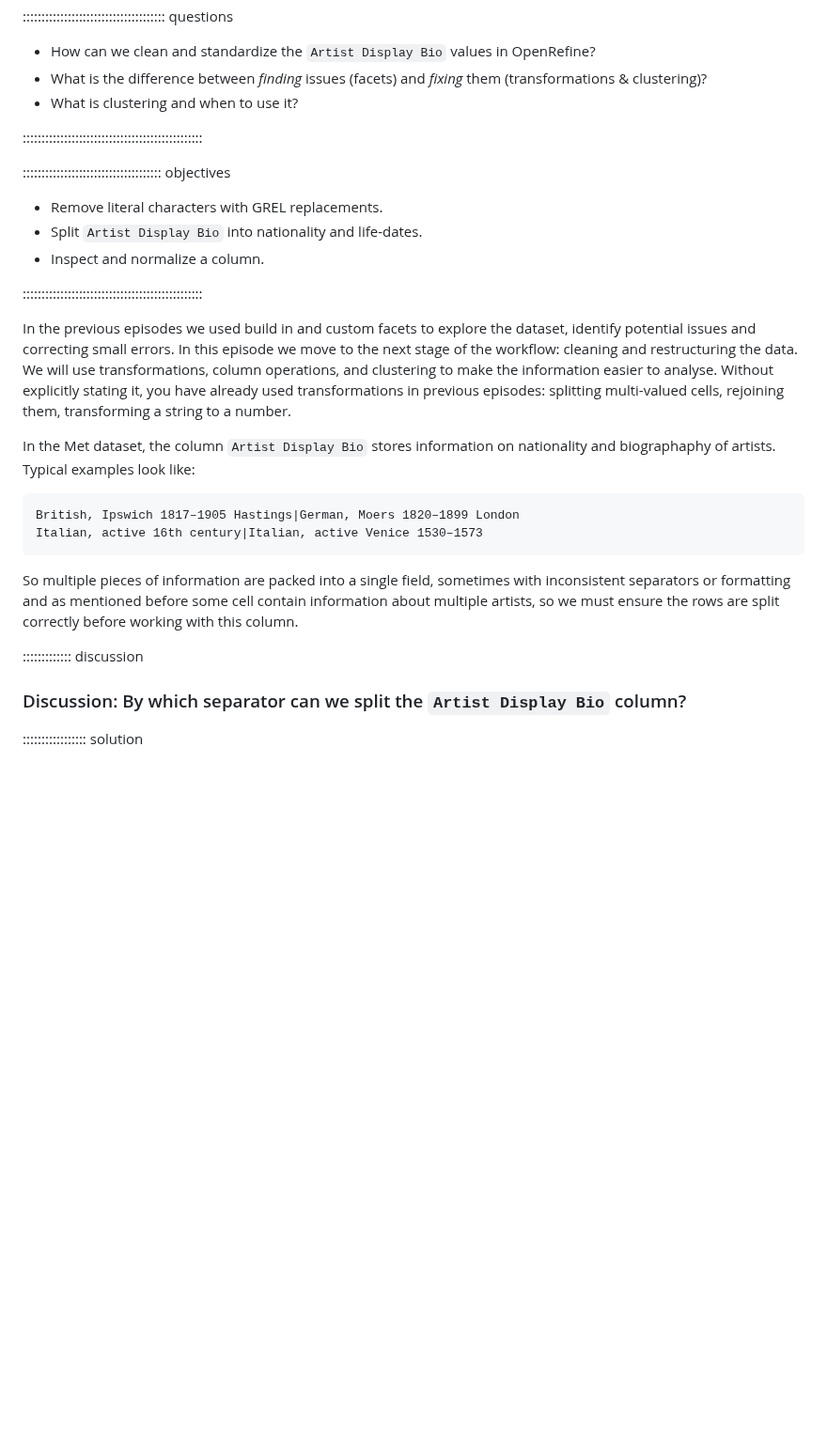
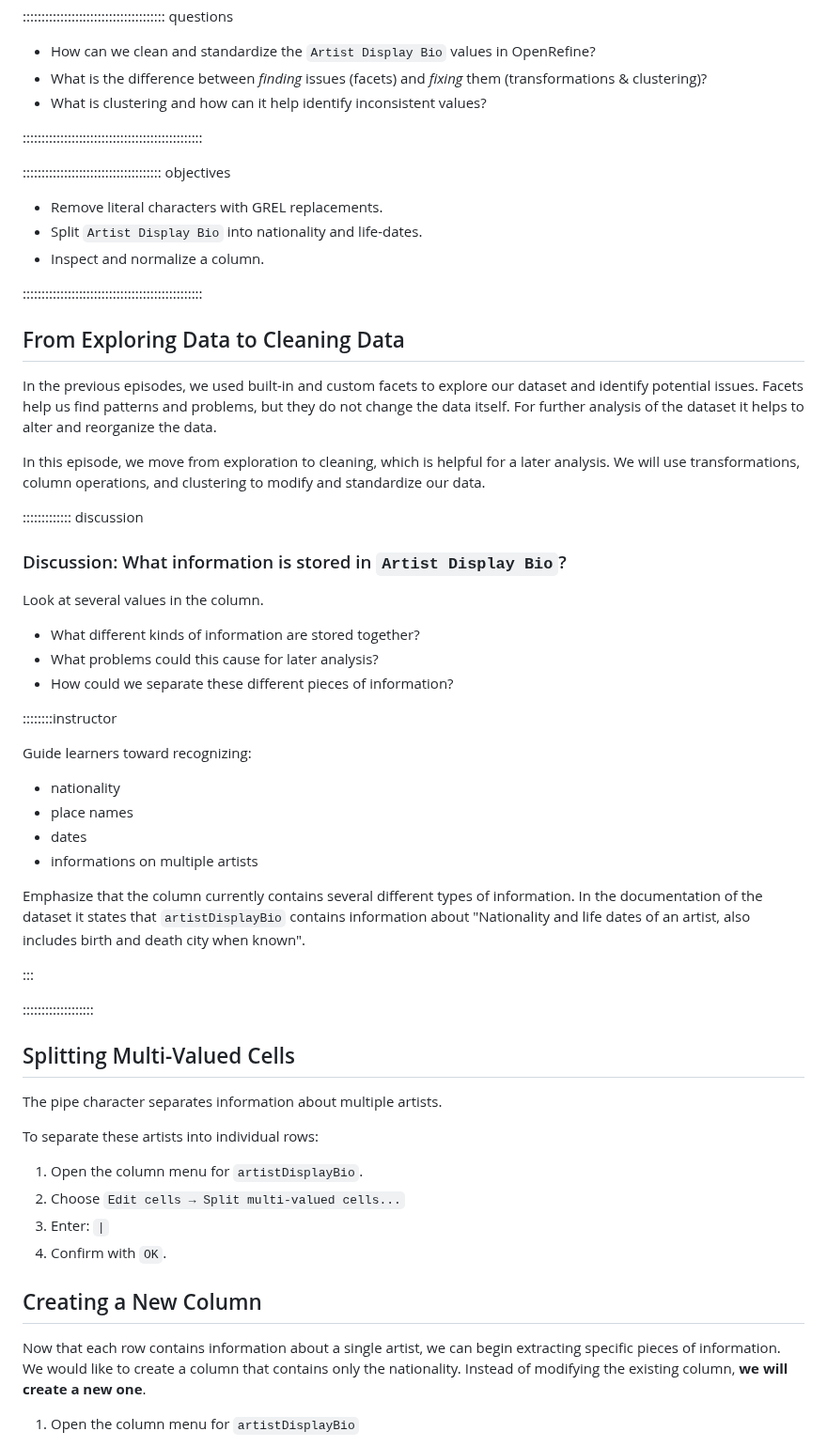
Before and after one commit to HERMES-DKZ/open-refine-humanities, a Markdown page: 05-transformation.md, the part around one of its changes. Shown at 94% size. GitHub-like rendering; blank space fills up the shorter version.

````diff
--- a/05-transformation.md
+++ b/05-transformation.md
@@ -8,7 +8,7 @@ exercises: 20
 
 - How can we clean and standardize the `Artist Display Bio` values in OpenRefine?
 - What is the difference between *finding* issues (facets) and *fixing* them (transformations & clustering)?
-- What is clustering and when to use it?
+- What is clustering and how can it help identify inconsistent values?
 
 ::::::::::::::::::::::::::::::::::::::::::::::::
 
@@ -21,25 +21,50 @@ exercises: 20
 
 ::::::::::::::::::::::::::::::::::::::::::::::::
 
-In the previous episodes we used build in and custom facets to explore the dataset, identify potential issues and correcting small errors. In this episode we move to the next stage of the workflow: cleaning and restructuring the data.
-We will use transformations, column operations, and clustering to make the information easier to analyse.
-Without explicitly stating it, you have already used transformations in previous episodes: splitting multi-valued cells, rejoining them, transforming a string to a number.
+## From Exploring Data to Cleaning Data
+In the previous episodes, we used built-in and custom facets to explore our dataset and identify potential issues. Facets help us find patterns and problems, but they do not change the data itself. For further analysis of the dataset it helps to alter and reorganize the data.
 
-
-In the Met dataset, the column `Artist Display Bio` stores information on nationality and biographaphy of artists. Typical examples look like:
-
-```
-British, Ipswich 1817–1905 Hastings|German, Moers 1820–1899 London
-Italian, active 16th century|Italian, active Venice 1530–1573
-```
-So multiple pieces of information are packed into a single field, sometimes with inconsistent separators or formatting and as mentioned before some cell contain information about multiple artists, so we must ensure the rows are split correctly before working with this column.
+In this episode, we move from exploration to cleaning, which is helpful for a later analysis. We will use transformations, column operations, and clustering to modify and standardize our data.
 
 ::::::::::::: discussion
 
-### Discussion: By which separator can we split the `Artist Display Bio` column?
+### Discussion: What information is stored in `Artist Display Bio`?
+
+Look at several values in the column.
+
+- What different kinds of information are stored together?
+- What problems could this cause for later analysis?
+- How could we separate these different pieces of information?
+
+::::::::instructor
+
+Guide learners toward recognizing:
+
+- nationality
+- place names
+- dates
+- informations on multiple artists
+
+Emphasize that the column currently contains several different types of information. In the documentation of the dataset it states that `artistDisplayBio` contains information about "Nationality and life dates of an artist, also includes birth and death city when known".
+
+:::
+
+:::::::::::::::::::
+## Splitting Multi-Valued Cells
+
+The pipe character separates information about multiple artists.
+
+To separate these artists into individual rows:
+
+1. Open the column menu for `artistDisplayBio`.
+2. Choose `Edit cells → Split multi-valued cells...`
+3. Enter: `|`
+4. Confirm with `OK`.
 
 
 
+## Creating a New Column
+Now that each row contains information about a single artist, we can begin extracting specific pieces of information. We would like to create a column that contains only the nationality. Instead of modifying the existing column, **we will create a new one**.
 
-::::::::::::::::: solution
+1. Open the column menu for `artistDisplayBio`
 
````
Also changed, not shown: other parts of 05-transformation.md (+19 -71 lines), 03-exploring-data.md (+1 -1 lines), 04-custom-facets-and-grel.md (+7 -0 lines), fig/03_openrefine_grelfunction.png (added), fig/04_openrefine_grelfunction.png (added), 1 other file.
